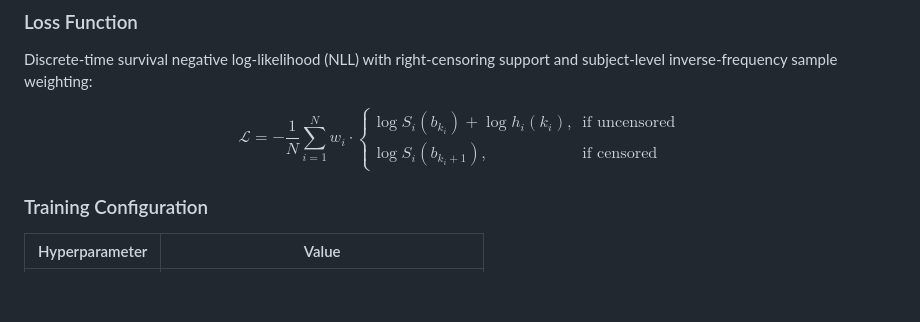
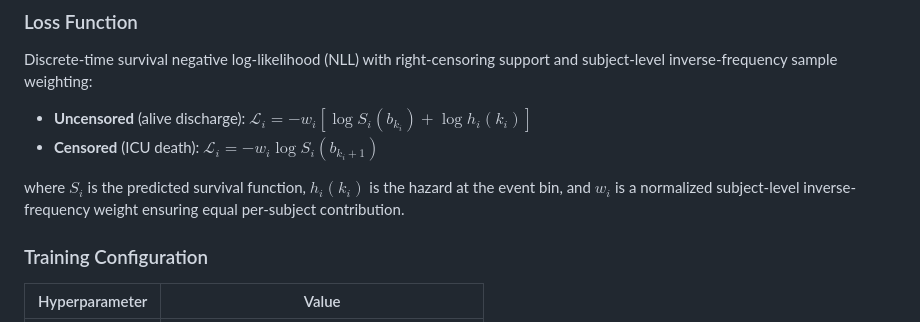
Before and after one commit to hollylewis977-ui/SPH6004-Assignment2, a Markdown page: README.md, the part around the change. GitHub-like rendering; blank space fills up the shorter version.

Commit message:
Fix loss function rendering in README

```diff
--- a/README.md
+++ b/README.md
@@ -61,7 +61,10 @@ The model consists of three modality-specific encoders, pairwise cross-attention
 
 Discrete-time survival negative log-likelihood (NLL) with right-censoring support and subject-level inverse-frequency sample weighting:
 
-$$\mathcal{L} = -\frac{1}{N}\sum_{i=1}^{N} w_i \cdot \begin{cases} \log S_i(b_{k_i}) + \log h_i(k_i), & \text{if uncensored} \\ \log S_i(b_{k_i+1}), & \text{if censored} \end{cases}$$
+- **Uncensored** (alive discharge): $\mathcal{L}_i = -w_i \left[\log S_i(b_{k_i}) + \log h_i(k_i)\right]$
+- **Censored** (ICU death): $\mathcal{L}_i = -w_i \log S_i(b_{k_i+1})$
+
+where $S_i$ is the predicted survival function, $h_i(k_i)$ is the hazard at the event bin, and $w_i$ is a normalized subject-level inverse-frequency weight ensuring equal per-subject contribution.
 
 ### Training Configuration
 
```
